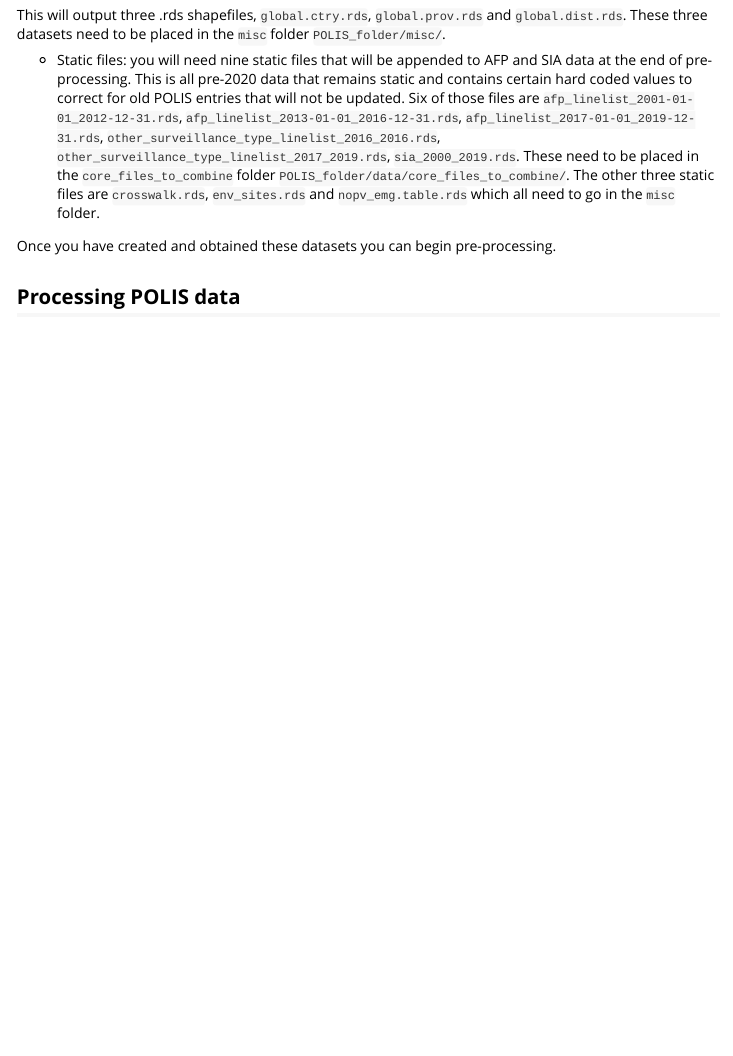
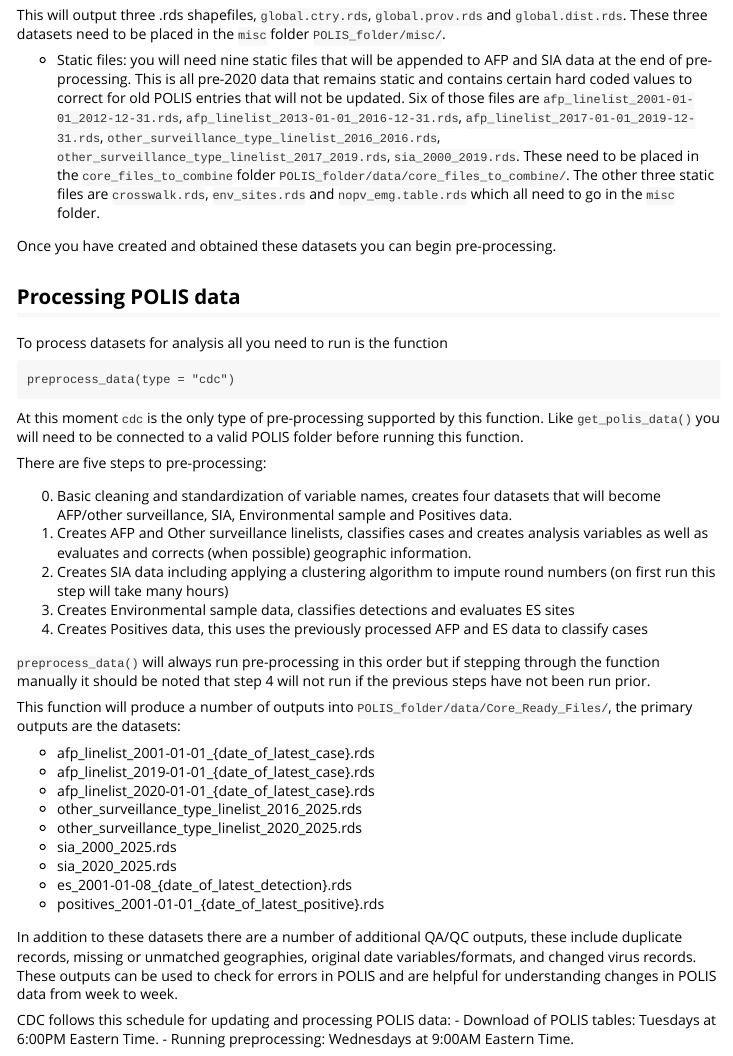
Before and after one commit to nish-kishore/tidypolis, an R Markdown document (vignettes/download-process-polis-data.rmd): the page in a window 1100 px wide, from 1660 px down. Rendered offline with R 4.5, knitr and Pandoc, with nearby package versions.

Commit message:
preprocessing flow

`````diff
--- a/vignettes/download-process-polis-data.rmd
+++ b/vignettes/download-process-polis-data.rmd
@@ -95,3 +95,39 @@ This will output three .rds shapefiles, `global.ctry.rds`, `global.prov.rds` and
 Once you have created and obtained these datasets you can begin pre-processing.
 
 ## Processing POLIS data
+
+To process datasets for analysis all you need to run is the function
+```
+preprocess_data(type = "cdc")
+````
+At this moment `cdc` is the only type of pre-processing supported by this function. Like `get_polis_data()` you will need to be connected to a valid POLIS folder before running this function.
+
+There are five steps to pre-processing:
+
+0. Basic cleaning and standardization of variable names, creates four datasets that will become AFP/other surveillance, SIA, Environmental sample and Positives data.
+1. Creates AFP and Other surveillance linelists, classifies cases and creates analysis variables as well as evaluates and corrects (when possible) geographic information.
+2. Creates SIA data including applying a clustering algorithm to impute round numbers (on first run this step will take many hours)
+3. Creates Environmental sample data, classifies detections and evaluates ES sites
+4. Creates Positives data, this uses the previously processed AFP and ES data to classify cases
+
+`preprocess_data()` will always run pre-processing in this order but if stepping through the function manually it should be noted that step 4 will not run if the previous steps have not been run prior.
+
+This function will produce a number of outputs into `POLIS_folder/data/Core_Ready_Files/`, the primary outputs are the datasets:
+
+- afp_linelist_2001-01-01_{date_of_latest_case}.rds
+- afp_linelist_2019-01-01_{date_of_latest_case}.rds
+- afp_linelist_2020-01-01_{date_of_latest_case}.rds
+- other_surveillance_type_linelist_2016_2025.rds
+- other_surveillance_type_linelist_2020_2025.rds
+- sia_2000_2025.rds
+- sia_2020_2025.rds
+- es_2001-01-08_{date_of_latest_detection}.rds
+- positives_2001-01-01_{date_of_latest_positive}.rds
+
+In addition to these datasets there are a number of additional QA/QC outputs, these include duplicate records, missing or unmatched geographies, original date variables/formats, and changed virus records. These outputs can be used to check for errors in POLIS and are helpful for understanding changes in POLIS data from week to week.
+
+CDC follows this schedule for updating and processing POLIS data:
+- Download of POLIS tables: Tuesdays at 6:00PM Eastern Time.
+- Running preprocessing: Wednesdays at 9:00AM Eastern Time.
+
+###
`````
